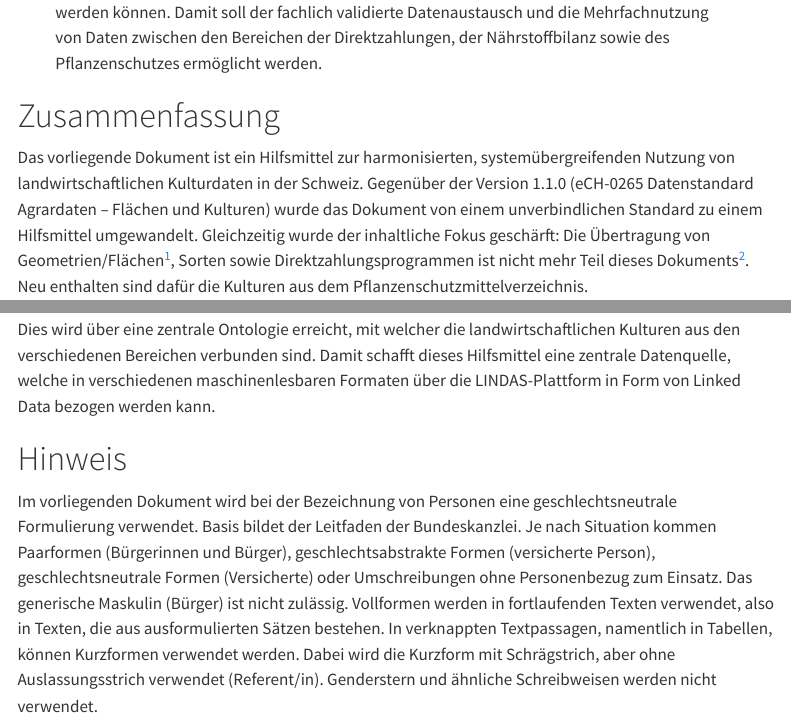
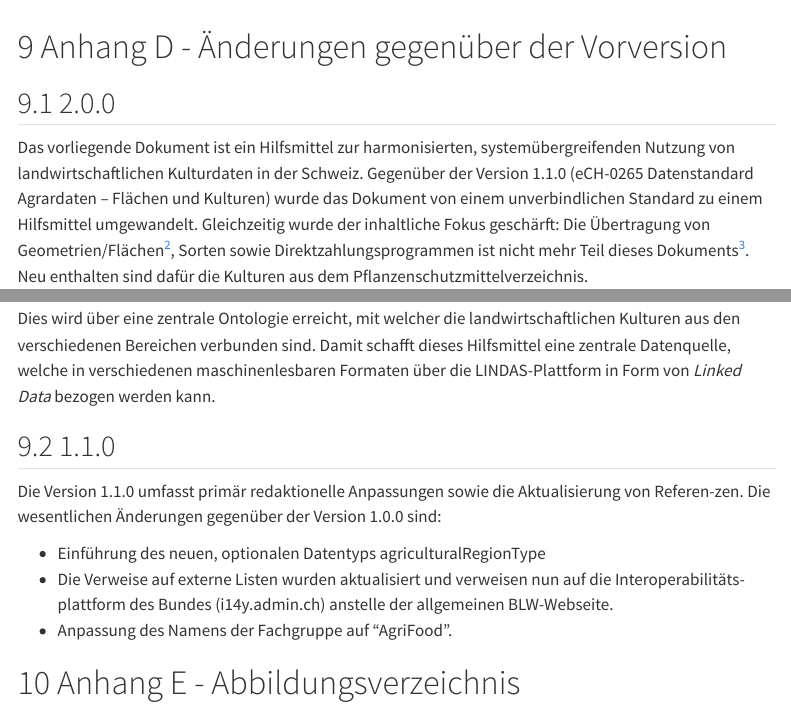
Before and after one commit to blw-ofag-ufag/eCH-0265, a Quarto document (docs/de/index.qmd): the page in a window 1100 px wide, from 190 px down before the commit and from 5750 px down after it, and a second part further down, joined at a grey line. Rendered offline with R 4.5, knitr and Pandoc in place of Quarto, with nearby package versions; menus at the side of the page are left out.

Commit message:
Move summary to 'changelog'

```diff
--- a/docs/de/index.qmd
+++ b/docs/de/index.qmd
@@ -9,7 +9,3 @@ lang: de-CH
 nocite: |
   @*
 ---
-
-# Zusammenfassung {.unnumbered}
-
-Das vorliegende Dokument ist ein Hilfsmittel zur harmonisierten, systemübergreifenden Nutzung von landwirtschaftlichen Kulturdaten in der Schweiz. Gegenüber der Version 1.1.0 (eCH-0265 Datenstandard Agrardaten – Flächen und Kulturen) wurde das Dokument von einem unverbindlichen Standard zu einem Hilfsmittel umgewandelt. Gleichzeitig wurde der inhaltliche Fokus geschärft: Die Übertragung von Geometrien/Flächen[^1], Sorten sowie Direktzahlungsprogrammen ist nicht mehr Teil dieses Dokuments[^2]. Neu enthalten sind dafür die Kulturen aus dem Pflanzenschutzmittelverzeichnis.
@@ -23,4 +12,3 @@ Im Zentrum der Version 2.0.0 stehen die Repräsentationen von Kultur-Kategorien
-Dies wird über eine zentrale Ontologie erreicht, mit welcher die landwirtschaftlichen Kulturen aus den verschiedenen Bereichen verbunden sind. Damit schafft dieses Hilfsmittel eine zentrale Datenquelle, welche in verschiedenen maschinenlesbaren Formaten über die LINDAS-Plattform in Form von Linked Data bezogen werden kann.
 
 # Hinweis {.unnumbered}
 
@@ -158,3 +146,6 @@ Die Standards enthalten die entsprechenden Hinweise auf Rechte Dritter.
 
 # Anhang D - Änderungen gegenüber der Vorversion {.appendix}
 
+## 2.0.0
+
+Das vorliegende Dokument ist ein Hilfsmittel zur harmonisierten, systemübergreifenden Nutzung von landwirtschaftlichen Kulturdaten in der Schweiz. Gegenüber der Version 1.1.0 (eCH-0265 Datenstandard Agrardaten – Flächen und Kulturen) wurde das Dokument von einem unverbindlichen Standard zu einem Hilfsmittel umgewandelt. Gleichzeitig wurde der inhaltliche Fokus geschärft: Die Übertragung von Geometrien/Flächen[^1], Sorten sowie Direktzahlungsprogrammen ist nicht mehr Teil dieses Dokuments[^2]. Neu enthalten sind dafür die Kulturen aus dem Pflanzenschutzmittelverzeichnis.
@@ -161,3 +159,13 @@ Die Standards enthalten die entsprechenden Hinweise auf Rechte Dritter.
+Dies wird über eine zentrale Ontologie erreicht, mit welcher die landwirtschaftlichen Kulturen aus den verschiedenen Bereichen verbunden sind. Damit schafft dieses Hilfsmittel eine zentrale Datenquelle, welche in verschiedenen maschinenlesbaren Formaten über die LINDAS-Plattform in Form von *Linked Data* bezogen werden kann.
+
+## 1.1.0
+
+Die Version 1.1.0 umfasst primär redaktionelle Anpassungen sowie die Aktualisierung von Referen-zen. Die wesentlichen Änderungen gegenüber der Version 1.0.0 sind:
+
+-	Einführung des neuen, optionalen Datentyps agriculturalRegionType
+-	Die Verweise auf externe Listen wurden aktualisiert und verweisen nun auf die Interoperabilitäts-plattform des Bundes (i14y.admin.ch) anstelle der allgemeinen BLW-Webseite.
+-	Anpassung des Namens der Fachgruppe auf "AgriFood".
+
 # Anhang E - Abbildungsverzeichnis {.appendix}
 
 # Anhang F - Tabellenverzeichnis {.appendix}
```
Also changed, not shown: docs/de/index.qmd (14 more changed lines).
